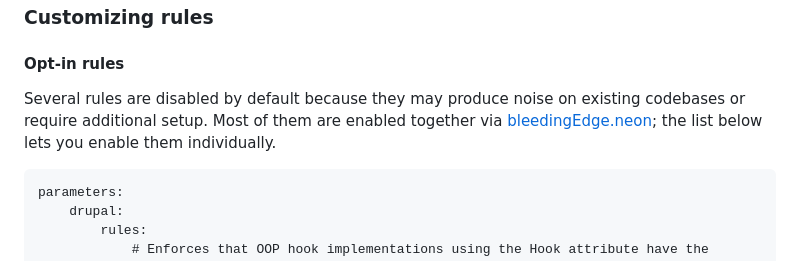
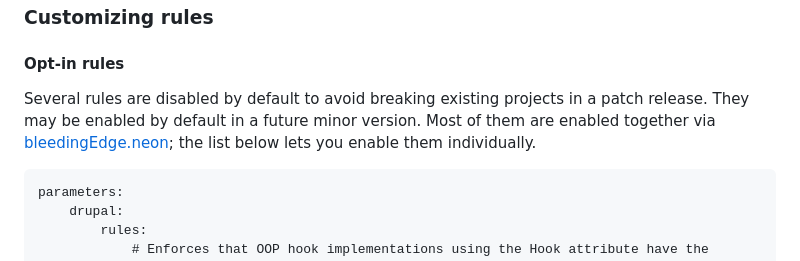
Before and after one commit to mglaman/phpstan-drupal, a Markdown page: README.md, the part around the change. GitHub-like rendering.

Commit message:
Clarify opt-in rules rationale: patch safety, future minor promotion
Co-Authored-By: Claude Sonnet 4.6 <noreply@anthropic.com>

````diff
--- a/README.md
+++ b/README.md
@@ -99,7 +99,7 @@ See the `extension-installer` documentation for more information: https://github
 
 #### Opt-in rules
 
-Several rules are disabled by default because they may produce noise on existing codebases or require additional setup. Most of them are enabled together via [bleedingEdge.neon](#bleeding-edge-checks); the list below lets you enable them individually.
+Several rules are disabled by default to avoid breaking existing projects in a patch release. They may be enabled by default in a future minor version. Most of them are enabled together via [bleedingEdge.neon](#bleeding-edge-checks); the list below lets you enable them individually.
 
 ```neon
 parameters:
````
